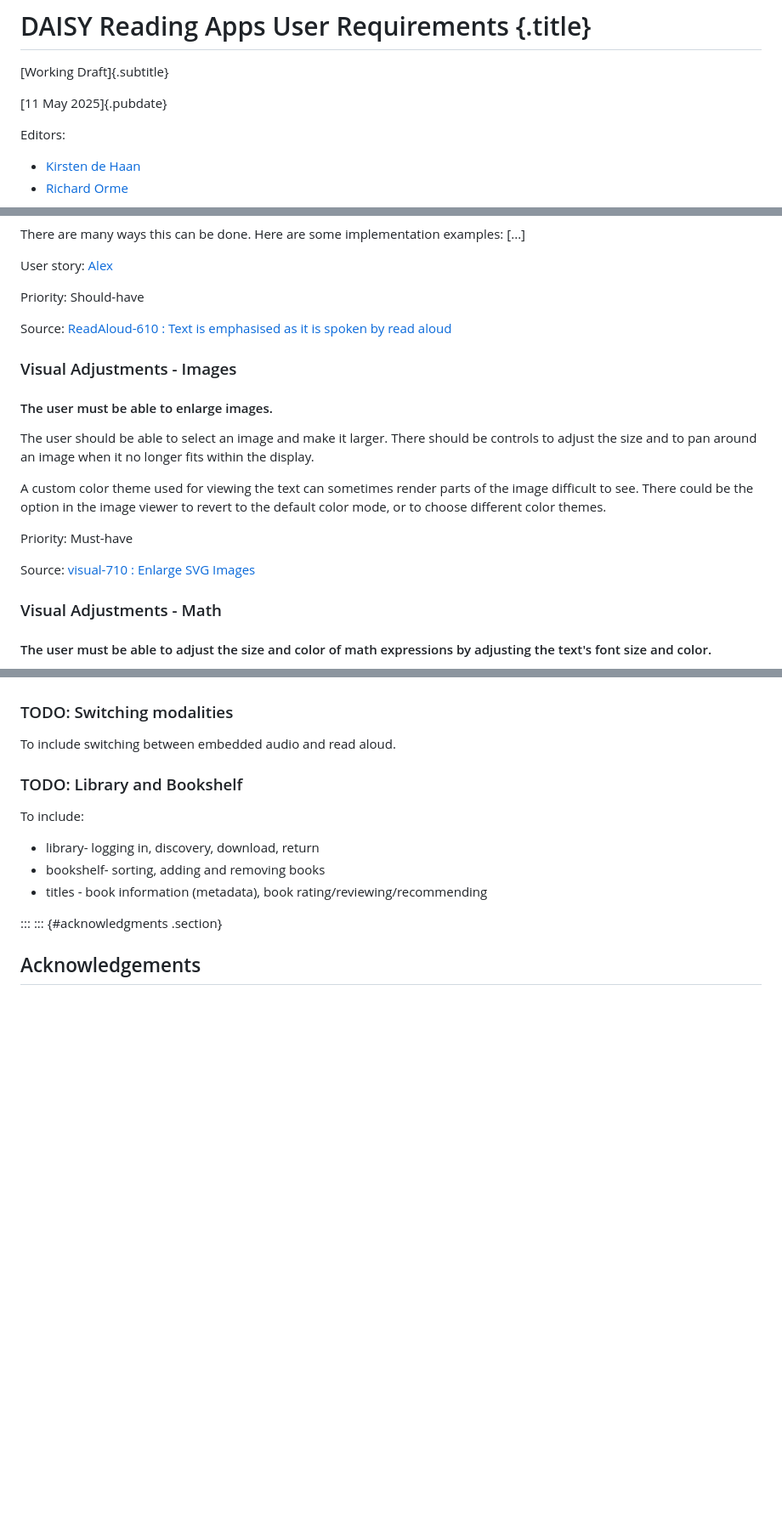
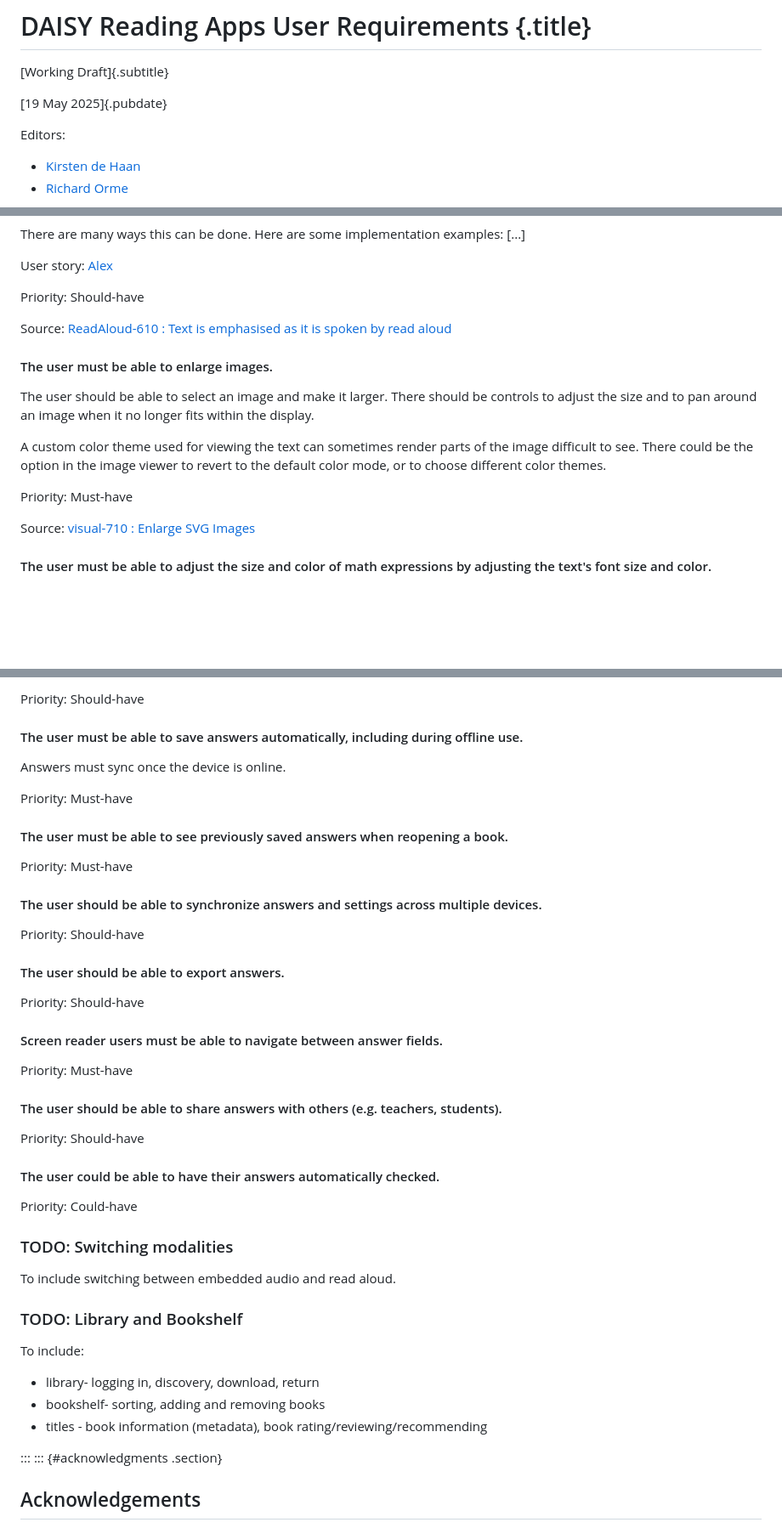
Before and after one commit to daisy/reading-apps-ux-reqs, a Markdown page: requirements/draft/user-reqs.md, 3 parts joined by grey strips. Shown: that part at 85% size. Drawn GitHub-style; blank space fills up the shorter version.

```diff
--- a/requirements/draft/user-reqs.md
+++ b/requirements/draft/user-reqs.md
@@ -27,7 +27,7 @@ keywords: [DAISY, Dedicon, accessibility, reading apps]
 
 </hgroup>
 
-[11 May 2025]{.pubdate}
+[19 May 2025]{.pubdate}
 
 Editors:
 
@@ -193,8 +191,6 @@ Priority: Should-have
 
 Source: [ReadAloud-610 : Text is emphasised as it is spoken by read aloud](https://www.epubtest.org/test-books/read-aloud/2.0.0/ReadAloud-610)
 
-### Visual Adjustments - Images
-
 #### The user must be able to enlarge images.
 
 The user should be able to select an image and make it larger. There should be controls to adjust the size and to pan around an image when it no longer fits within the display.
@@ -204,8 +200,6 @@ A custom color theme used for viewing the text can sometimes render parts of the
 Priority: Must-have
 
 Source: [visual-710 : Enlarge SVG Images](https://www.epubtest.org/test-books/visual-adjustments/2.0.0/visual-710)
-
-### Visual Adjustments - Math
 
 #### The user must be able to adjust the size and color of math expressions by adjusting the text's font size and color.
 
@@ -606,3 +709,34 @@ To include filling in answers and saving/sending them, completing a quiz.
+Priority: Should-have
+
+#### The user must be able to save answers automatically, including during offline use.
+
+Answers must sync once the device is online.
+
+Priority: Must-have
+
+#### The user must be able to see previously saved answers when reopening a book.
+
+Priority: Must-have
+
+#### The user should be able to synchronize answers and settings across multiple devices.
+
+Priority: Should-have
+
+#### The user should be able to export answers.
+
+Priority: Should-have
+
+#### Screen reader users must be able to navigate between answer fields.
+
+Priority: Must-have
+
+#### The user should be able to share answers with others (e.g. teachers, students).
+
+Priority: Should-have
+
+#### The user could be able to have their answers automatically checked.
+
+Priority: Could-have
 
 ### TODO: Switching modalities
 
```
Also changed, not shown: other parts of requirements/draft/user-reqs.md (+120 -13 lines).
